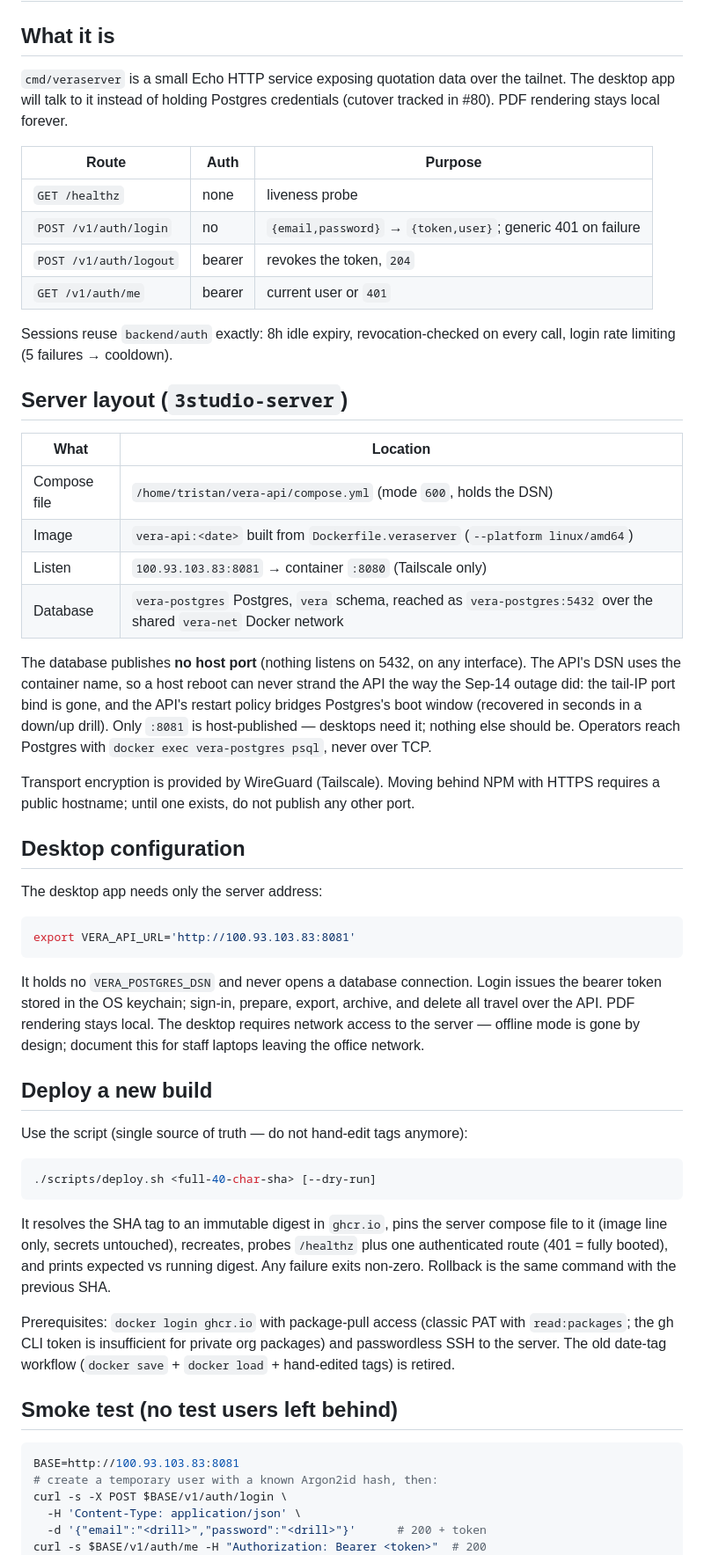
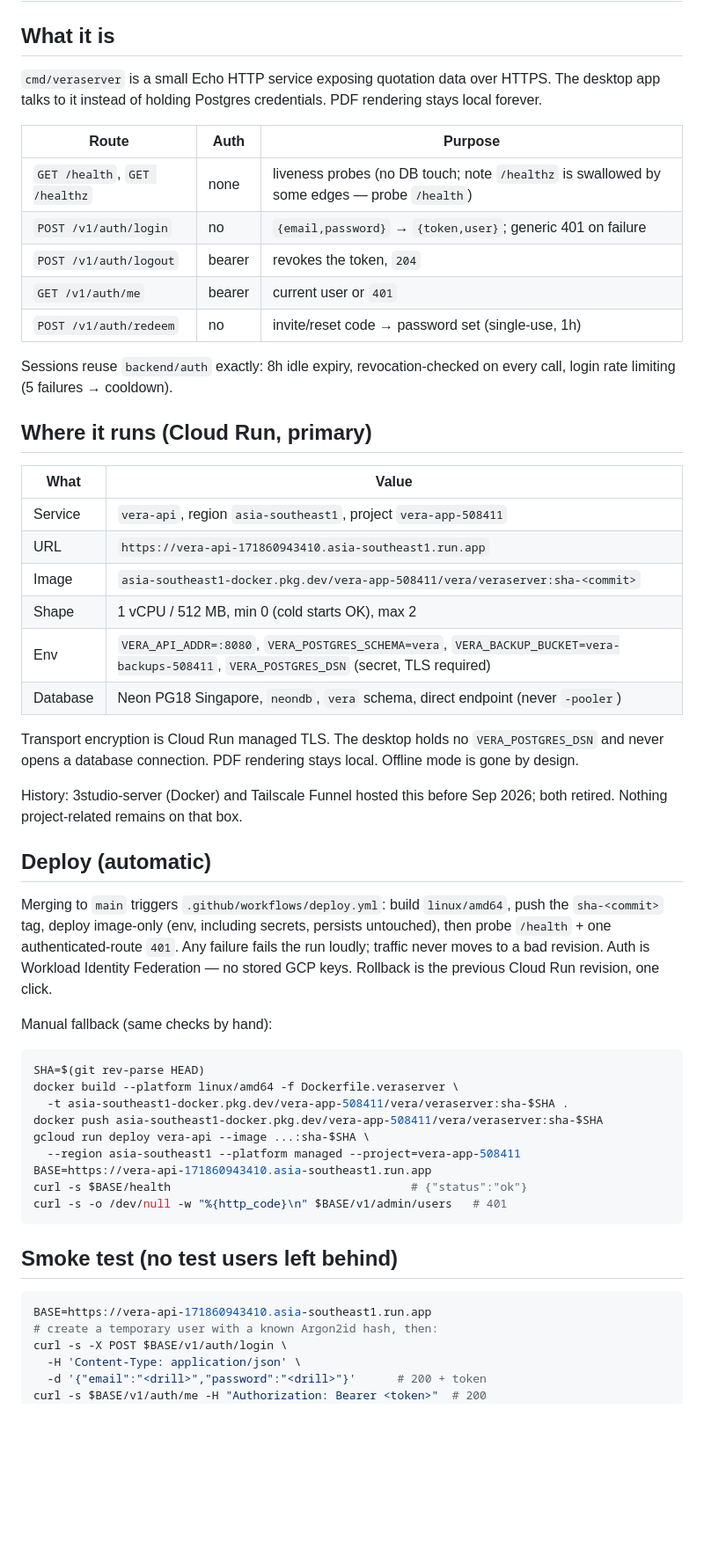
Before and after one commit to arcon-external/vera-app, a Markdown page: docs/api-deploy.md, the part around one of its changes. Shown at 88% size. Drawn GitHub-style; blank space fills up the shorter version.

````diff
--- a/docs/api-deploy.md
+++ b/docs/api-deploy.md
@@ -3,77 +3,65 @@
 ## What it is
 
 `cmd/veraserver` is a small Echo HTTP service exposing quotation data over
-the tailnet. The desktop app will talk to it instead of holding Postgres
-credentials (cutover tracked in #80). PDF rendering stays local forever.
+HTTPS. The desktop app talks to it instead of holding Postgres credentials.
+PDF rendering stays local forever.
 
 | Route | Auth | Purpose |
 |---|---|---|
-| `GET /healthz` | none | liveness probe |
+| `GET /health`, `GET /healthz` | none | liveness probes (no DB touch; note `/healthz` is swallowed by some edges — probe `/health`) |
 | `POST /v1/auth/login` | no | `{email,password}` → `{token,user}`; generic 401 on failure |
 | `POST /v1/auth/logout` | bearer | revokes the token, `204` |
 | `GET /v1/auth/me` | bearer | current user or `401` |
+| `POST /v1/auth/redeem` | no | invite/reset code → password set (single-use, 1h) |
 
 Sessions reuse `backend/auth` exactly: 8h idle expiry, revocation-checked on
 every call, login rate limiting (5 failures → cooldown).
 
-## Server layout (`3studio-server`)
+## Where it runs (Cloud Run, primary)
 
-| What | Location |
+| What | Value |
 |---|---|
-| Compose file | `/home/tristan/vera-api/compose.yml` (mode `600`, holds the DSN) |
-| Image | `vera-api:<date>` built from `Dockerfile.veraserver` (`--platform linux/amd64`) |
-| Listen | `100.93.103.83:8081` → container `:8080` (Tailscale only) |
-| Database | `vera-postgres` Postgres, `vera` schema, reached as `vera-postgres:5432` over the shared `vera-net` Docker network |
+| Service | `vera-api`, region `asia-southeast1`, project `vera-app-508411` |
+| URL | `https://vera-api-171860943410.asia-southeast1.run.app` |
+| Image | `asia-southeast1-docker.pkg.dev/vera-app-508411/vera/veraserver:sha-<commit>` |
+| Shape | 1 vCPU / 512 MB, min 0 (cold starts OK), max 2 |
+| Env | `VERA_API_ADDR=:8080`, `VERA_POSTGRES_SCHEMA=vera`, `VERA_BACKUP_BUCKET=vera-backups-508411`, `VERA_POSTGRES_DSN` (secret, TLS required) |
+| Database | Neon PG18 Singapore, `neondb`, `vera` schema, direct endpoint (never `-pooler`) |
 
-The database publishes **no host port** (nothing listens on 5432, on any
-interface). The API's DSN uses the container name, so a host reboot can
-never strand the API the way the Sep-14 outage did: the tail-IP port bind
-is gone, and the API's restart policy bridges Postgres's boot window
-(recovered in seconds in a down/up drill). Only `:8081` is host-published —
-desktops need it; nothing else should be. Operators reach Postgres with
-`docker exec vera-postgres psql`, never over TCP.
+Transport encryption is Cloud Run managed TLS. The desktop holds no
+`VERA_POSTGRES_DSN` and never opens a database connection. PDF rendering
+stays local. Offline mode is gone by design.
 
-Transport encryption is provided by WireGuard (Tailscale). Moving behind NPM
-with HTTPS requires a public hostname; until one exists, do not publish any
-other port.
+History: 3studio-server (Docker) and Tailscale Funnel hosted this before
+Sep 2026; both retired. Nothing project-related remains on that box.
 
-## Desktop configuration
+## Deploy (automatic)
 
-The desktop app needs only the server address:
+Merging to `main` triggers `.github/workflows/deploy.yml`: build
+`linux/amd64`, push the `sha-<commit>` tag, deploy image-only (env,
+including secrets, persists untouched), then probe `/health` + one
+authenticated-route `401`. Any failure fails the run loudly; traffic never
+moves to a bad revision. Auth is Workload Identity Federation — no stored
+GCP keys. Rollback is the previous Cloud Run revision, one click.
+
+Manual fallback (same checks by hand):
 
 ```bash
-export VERA_API_URL='http://100.93.103.83:8081'
+SHA=$(git rev-parse HEAD)
+docker build --platform linux/amd64 -f Dockerfile.veraserver \
+  -t asia-southeast1-docker.pkg.dev/vera-app-508411/vera/veraserver:sha-$SHA .
+docker push asia-southeast1-docker.pkg.dev/vera-app-508411/vera/veraserver:sha-$SHA
+gcloud run deploy vera-api --image ...:sha-$SHA \
+  --region asia-southeast1 --platform managed --project=vera-app-508411
+BASE=https://vera-api-171860943410.asia-southeast1.run.app
+curl -s $BASE/health                                   # {"status":"ok"}
+curl -s -o /dev/null -w "%{http_code}\n" $BASE/v1/admin/users   # 401
 ```
-
-It holds no `VERA_POSTGRES_DSN` and never opens a database connection. Login
-issues the bearer token stored in the OS keychain; sign-in, prepare, export,
-archive, and delete all travel over the API. PDF rendering stays local. The
-desktop requires network access to the server — offline mode is gone by
-design; document this for staff laptops leaving the office network.
-
-## Deploy a new build
-
-Use the script (single source of truth — do not hand-edit tags anymore):
-
-```bash
-./scripts/deploy.sh <full-40-char-sha> [--dry-run]
-```
-
-It resolves the SHA tag to an immutable digest in `ghcr.io`, pins the
-server compose file to it (image line only, secrets untouched), recreates,
-probes `/healthz` plus one authenticated route (401 = fully booted), and
-prints expected vs running digest. Any failure exits non-zero. Rollback is
-the same command with the previous SHA.
-
-Prerequisites: `docker login ghcr.io` with package-pull access (classic PAT
-with `read:packages`; the gh CLI token is insufficient for private org
-packages) and passwordless SSH to the server. The old date-tag workflow
-(`docker save` + `docker load` + hand-edited tags) is retired.
 
 ## Smoke test (no test users left behind)
 
 ```bash
-BASE=http://100.93.103.83:8081
+BASE=https://vera-api-171860943410.asia-southeast1.run.app
 # create a temporary user with a known Argon2id hash, then:
 curl -s -X POST $BASE/v1/auth/login \
   -H 'Content-Type: application/json' \
````
Also changed, not shown: other parts of docs/api-deploy.md (+21 -4 lines), docs/backup-restore.md (+70 -78 lines).
